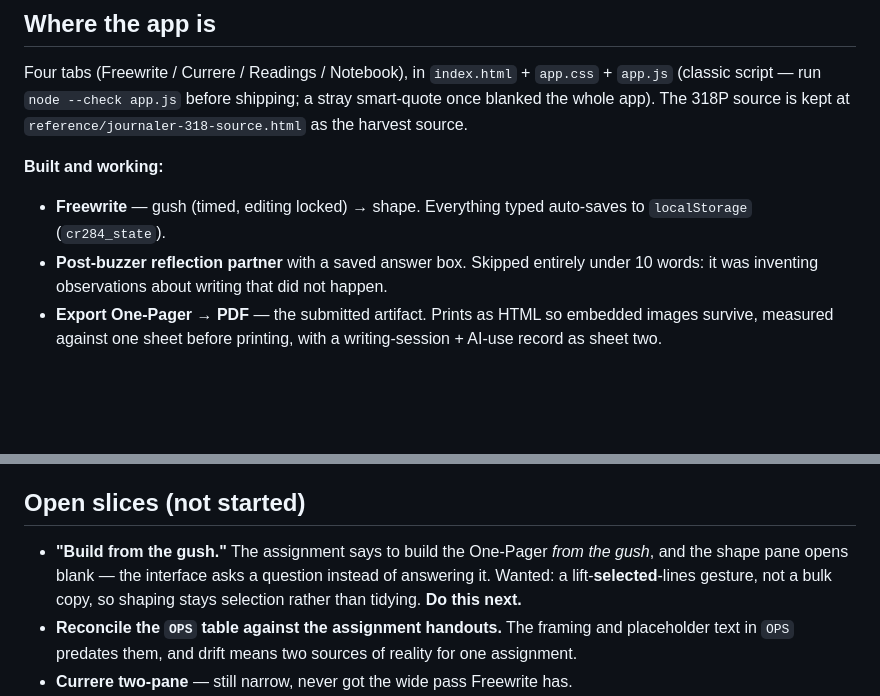
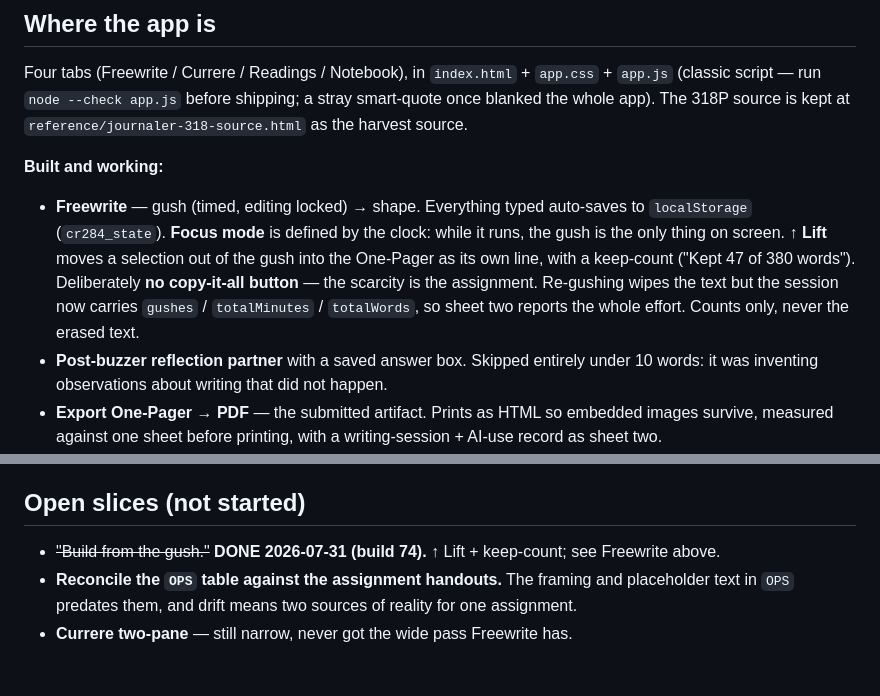
Before and after one commit to OhioMathTeacher/journaler-284, a Markdown page: NEXT-STEPS.md, 2 parts joined by grey strips. GitHub-like rendering; blank space fills up the shorter version.

Commit message:
NEXT-STEPS: catch up to build 74
Said 69 and still listed "build from the gush" as the next thing to do,
three commits after it shipped. A next-steps file that is behind the code
is worse than none: the next session would have rebuilt it.

Co-Authored-By: Claude Opus 5 (1M context) <noreply@anthropic.com>

```diff
--- a/NEXT-STEPS.md
+++ b/NEXT-STEPS.md
@@ -21,7 +21,12 @@ whole app). The 318P source is kept at `reference/journaler-318-source.html` as
 
 **Built and working:**
 - **Freewrite** — gush (timed, editing locked) → shape. Everything typed auto-saves to
-  `localStorage` (`cr284_state`).
+  `localStorage` (`cr284_state`). **Focus mode** is defined by the clock: while it runs, the
+  gush is the only thing on screen. **↑ Lift** moves a selection out of the gush into the
+  One-Pager as its own line, with a keep-count ("Kept 47 of 380 words"). Deliberately **no
+  copy-it-all button** — the scarcity is the assignment. Re-gushing wipes the text but the
+  session now carries `gushes` / `totalMinutes` / `totalWords`, so sheet two reports the whole
+  effort. Counts only, never the erased text.
 - **Post-buzzer reflection partner** with a saved answer box. Skipped entirely under 10 words:
   it was inventing observations about writing that did not happen.
 - **Export One-Pager → PDF** — the submitted artifact. Prints as HTML so embedded images survive,
@@ -299,10 +304,7 @@ who ignores it.
 
 ## Open slices (not started)
 
-- **"Build from the gush."** The assignment says to build the One-Pager *from the gush*, and the
-  shape pane opens blank — the interface asks a question instead of answering it. Wanted: a
-  lift-**selected**-lines gesture, not a bulk copy, so shaping stays selection rather than tidying.
-  **Do this next.**
+- ~~"Build from the gush."~~ **DONE 2026-07-31 (build 74).** ↑ Lift + keep-count; see Freewrite above.
 - **Reconcile the `OPS` table against the assignment handouts.** The framing and placeholder text in
   `OPS` predates them, and drift means two sources of reality for one assignment.
 - **Currere two-pane** — still narrow, never got the wide pass Freewrite has.
```
Also changed, not shown: other parts of NEXT-STEPS.md (+1 -1 lines).
